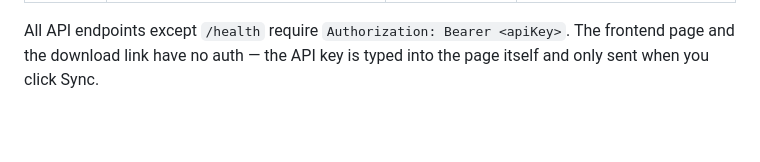
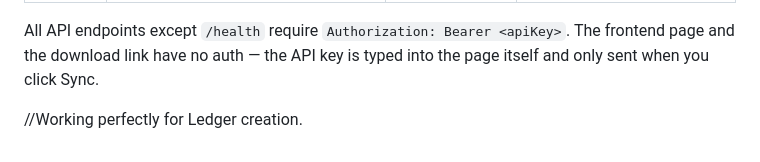
Before and after one commit to ManojSinghBisht31072004/connectivity_trial, a Markdown page: Readme.md, the part around the change. Drawn GitHub-style; blank space fills up the shorter version.

Commit message:
Ledger Creation Successful

```diff
--- a/Readme.md
+++ b/Readme.md
@@ -172,3 +172,5 @@ Note: `pkg` bundles a full Node.js runtime into the executable, so it's
 All API endpoints except `/health` require `Authorization: Bearer <apiKey>`.
 The frontend page and the download link have no auth — the API key is typed
 into the page itself and only sent when you click Sync.
+
+//Working perfectly for Ledger creation.
```
